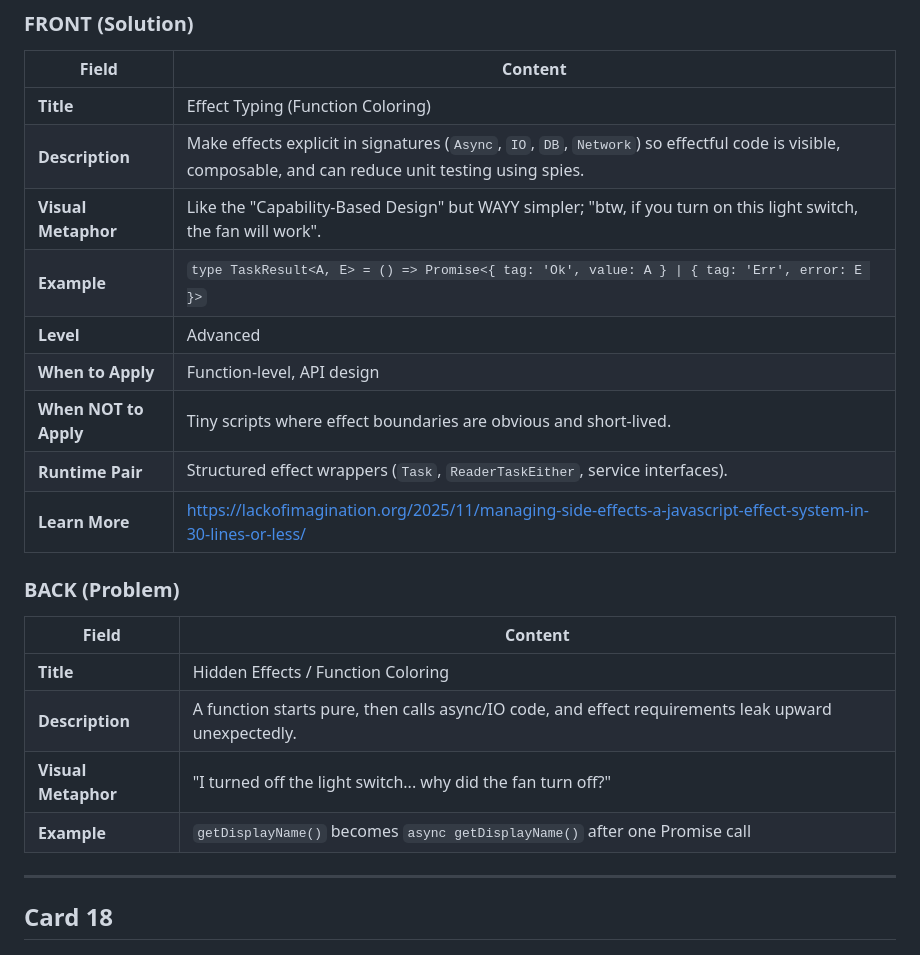
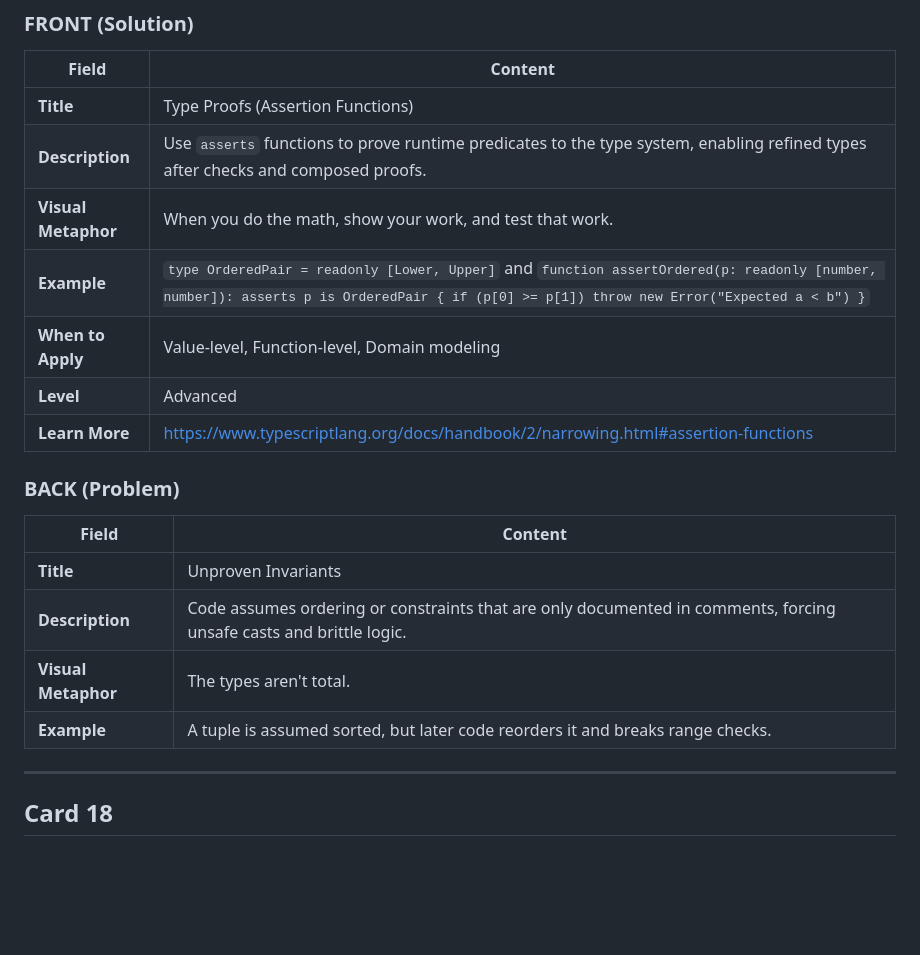
Before and after one commit to JesterXL/type-driven-development-cards, a Markdown page: cards.md, the part around one of its changes. Rendered like a GitHub page; blank space fills up the shorter version.

Commit message:
wip for 17

```diff
--- a/cards.md
+++ b/cards.md
@@ -444,24 +444,22 @@
 
 | Field | Content |
 |-------|---------|
-| **Title** | Effect Typing (Function Coloring) |
-| **Description** | Make effects explicit in signatures (`Async`, `IO`, `DB`, `Network`) so effectful code is visible, composable, and can reduce unit testing using spies. |
-| **Visual Metaphor** | Like the "Capability-Based Design" but WAYY simpler; "btw, if you turn on this light switch, the fan will work". |
-| **Example** | `type TaskResult<A, E> = () => Promise<{ tag: 'Ok', value: A } \| { tag: 'Err', error: E }>` |
-|**Level** | Advanced |
-| **When to Apply** | Function-level, API design |
-| **When NOT to Apply** | Tiny scripts where effect boundaries are obvious and short-lived. |
-| **Runtime Pair** | Structured effect wrappers (`Task`, `ReaderTaskEither`, service interfaces). |
-| **Learn More** | https://lackofimagination.org/2025/11/managing-side-effects-a-javascript-effect-system-in-30-lines-or-less/ |
+| **Title** | Type Proofs (Assertion Functions) |
+| **Description** | Use `asserts` functions to prove runtime predicates to the type system, enabling refined types after checks and composed proofs. |
+| **Visual Metaphor** | When you do the math, show your work, and test that work. |
+| **Example** | `type OrderedPair = readonly [Lower, Upper]` and `function assertOrdered(p: readonly [number, number]): asserts p is OrderedPair { if (p[0] >= p[1]) throw new Error("Expected a < b") }` |
+| **When to Apply** | Value-level, Function-level, Domain modeling |
+| **Level** | Advanced |
+| **Learn More** | https://www.typescriptlang.org/docs/handbook/2/narrowing.html#assertion-functions |
 
 ### BACK (Problem)
 
 | Field | Content |
 |-------|---------|
-| **Title** | Hidden Effects / Function Coloring |
-| **Description** | A function starts pure, then calls async/IO code, and effect requirements leak upward unexpectedly. |
-| **Visual Metaphor** | "I turned off the light switch... why did the fan turn off?" |
-| **Example** | `getDisplayName()` becomes `async getDisplayName()` after one Promise call |
+| **Title** | Unproven Invariants |
+| **Description** | Code assumes ordering or constraints that are only documented in comments, forcing unsafe casts and brittle logic. |
+| **Visual Metaphor** | The types aren't total. |
+| **Example** | A tuple is assumed sorted, but later code reorders it and breaks range checks. |
 
 ---
 
```
Also changed, not shown: other parts of cards.md (+1 -1 lines).
